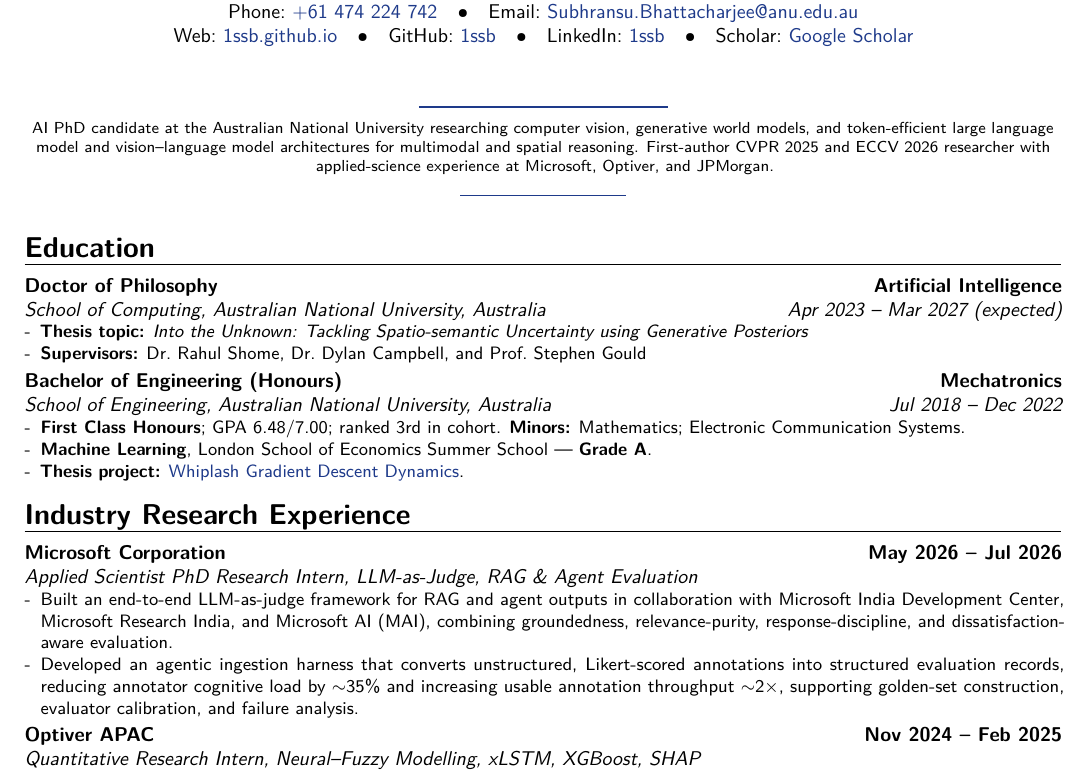
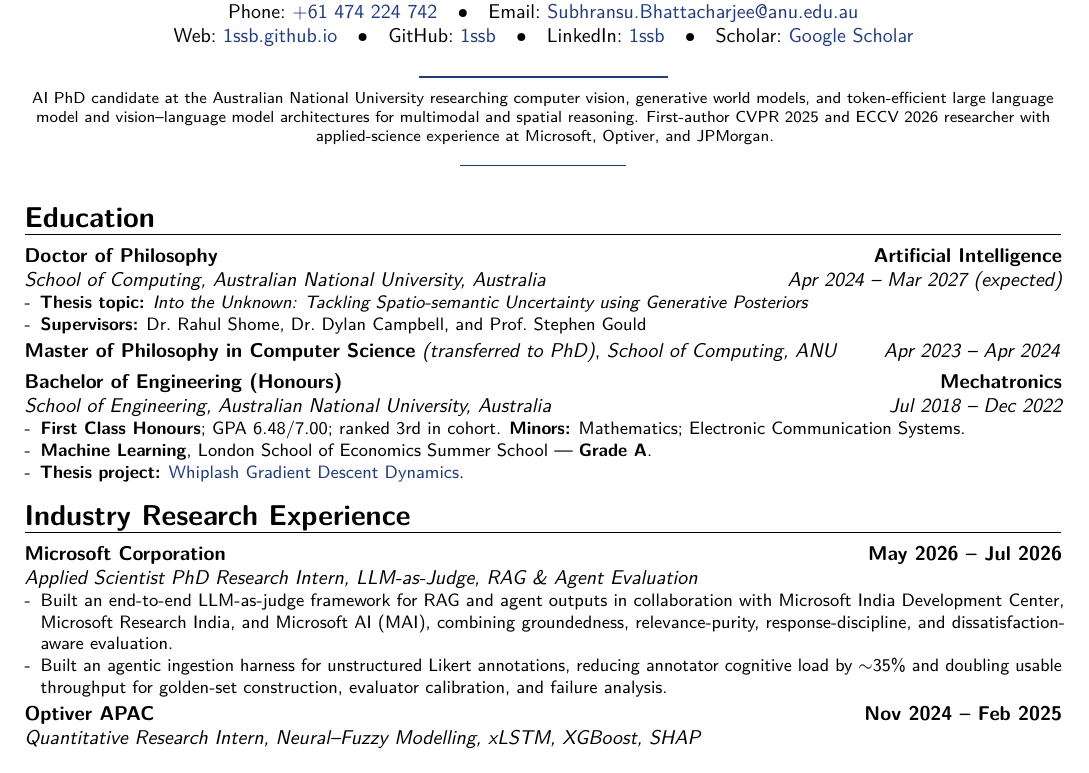
Before and after one commit to 1ssb/1ssb.github.io, a LaTeX CV (resume/main.tex, which reads resume/sections/education.tex, resume/sections/exp.tex): part of page 1 of 2, cut so that both start at the same text. Compiled offline with pdfLaTeX.

Commit message:
Update resume education timeline

```diff
--- a/resume/main.tex
+++ b/resume/main.tex
@@ -84,7 +84,7 @@
   pdfsubject={Resume},
   pdfkeywords={\resumekeywords}
 }
-% \vspace{-1.5em}
+\vspace{-1.5em}
 \headerdivider%
 \summary%
 \input{sections/education}
--- a/resume/sections/education.tex
+++ b/resume/sections/education.tex
@@ -1,11 +1,15 @@
 \section{Education}
 
-\cventry{Apr 2023 -- Mar 2027 (expected)}{School of Computing, Australian National University}{Doctor of Philosophy}{Artificial Intelligence}{Australia}{%
+\cventry{Apr 2024 -- Mar 2027 (expected)}{School of Computing, Australian National University}{Doctor of Philosophy}{Artificial Intelligence}{Australia}{%
   \begin{itemize}[leftmargin=*,noitemsep,topsep=0pt]
     \item \textbf{Thesis topic:} \textit{Into the Unknown: Tackling Spatio-semantic Uncertainty using Generative Posteriors}
     \item \textbf{Supervisors:} Dr.\ Rahul Shome, Dr.\ Dylan Campbell, and Prof.\ Stephen Gould
   \end{itemize}
 }
+\begin{tabular*}{\maincolumnwidth}{@{}l@{\extracolsep{\fill}}r@{}}
+  \textbf{Master of Philosophy in Computer Science} \textit{(transferred to PhD)}, \textit{School of Computing, ANU} & \textit{Apr 2023 -- Apr 2024}
+\end{tabular*}
+\par\addvspace{.25em}
 \cventry{Jul 2018 -- Dec 2022}{School of Engineering, Australian National University}{Bachelor of Engineering (Honours)}{Mechatronics}{Australia}{%
   \begin{itemize}[leftmargin=*,noitemsep,topsep=0pt]
     \item \textbf{First Class Honours}; GPA 6.48/7.00; ranked 3rd in cohort. \textbf{Minors:} Mathematics; Electronic Communication Systems.
--- a/resume/sections/exp.tex
+++ b/resume/sections/exp.tex
@@ -3,7 +3,7 @@
 \cventry{}{Applied Scientist PhD Research Intern}{Microsoft Corporation}{May 2026 -- Jul 2026}{LLM-as-Judge, RAG \& Agent Evaluation}{%
 \begin{itemize}[leftmargin=*,itemsep=0pt,parsep=0pt,topsep=0pt]
   \item Built an end-to-end LLM-as-judge framework for RAG and agent outputs in collaboration with Microsoft India Development Center, Microsoft Research India, and Microsoft AI (MAI), combining groundedness, relevance-purity, response-discipline, and dissatisfaction-aware evaluation.
-  \item Developed an agentic ingestion harness that converts unstructured, Likert-scored annotations into structured evaluation records, reducing annotator cognitive load by $\sim$35\% and increasing usable annotation throughput $\sim$2$\times$, supporting golden-set construction, evaluator calibration, and failure analysis.
+  \item Built an agentic ingestion harness for unstructured Likert annotations, reducing annotator cognitive load by $\sim$35\% and doubling usable throughput for golden-set construction, evaluator calibration, and failure analysis.
 \end{itemize}}
 
 \cventry{}{Quantitative Research Intern}{Optiver APAC}{Nov 2024 -- Feb 2025}{Neural--Fuzzy Modelling, xLSTM, XGBoost, SHAP}{%
```
Also changed, not shown: resume/Resume.pdf.
